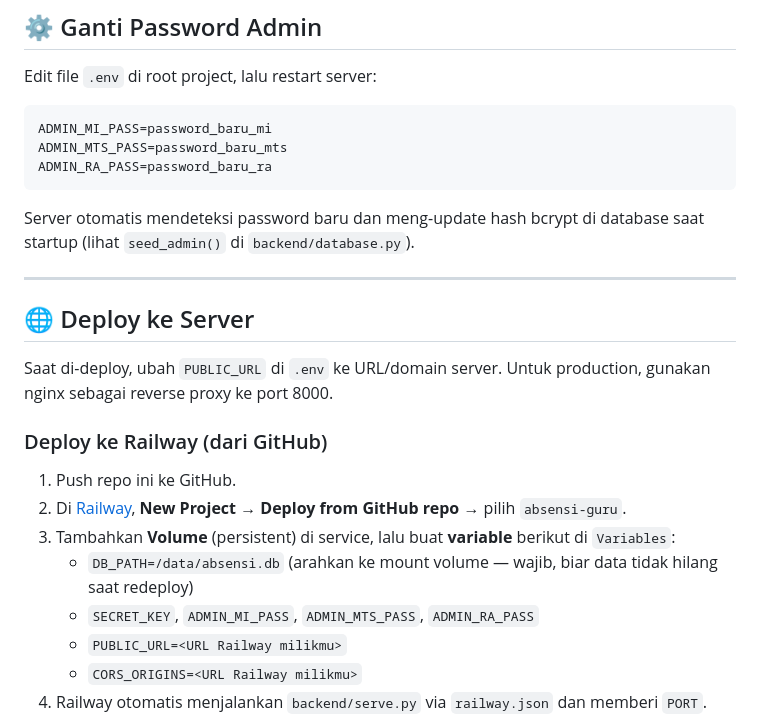
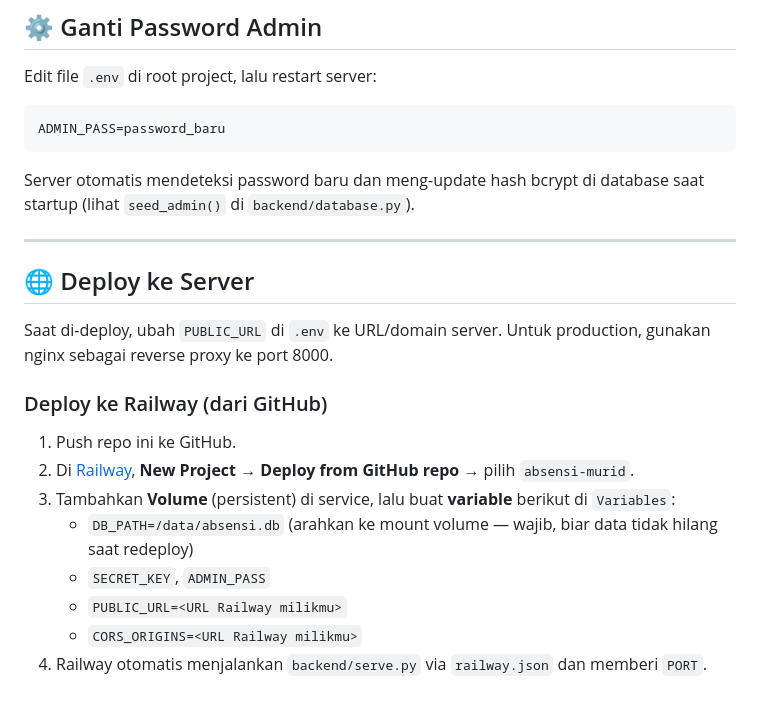
Before and after one commit to RestuSec/absensi-murid, a Markdown page: README.md, the part around one of its changes. Rendered like a GitHub page; blank space fills up the shorter version.

````diff
--- a/README.md
+++ b/README.md
@@ -118,9 +118,7 @@ Akun admin dibuat otomatis dari `.env` saat server pertama kali jalan:
 Edit file `.env` di root project, lalu restart server:
 
 ```env
-ADMIN_MI_PASS=password_baru_mi
-ADMIN_MTS_PASS=password_baru_mts
-ADMIN_RA_PASS=password_baru_ra
+ADMIN_PASS=password_baru
 ```
 
 Server otomatis mendeteksi password baru dan meng-update hash bcrypt di database
@@ -136,10 +134,10 @@ production, gunakan nginx sebagai reverse proxy ke port 8000.
 ### Deploy ke Railway (dari GitHub)
 
 1. Push repo ini ke GitHub.
-2. Di [Railway](https://railway.app), **New Project → Deploy from GitHub repo** → pilih `absensi-guru`.
+2. Di [Railway](https://railway.app), **New Project → Deploy from GitHub repo** → pilih `absensi-murid`.
 3. Tambahkan **Volume** (persistent) di service, lalu buat **variable** berikut di `Variables`:
    - `DB_PATH=/data/absensi.db` (arahkan ke mount volume — wajib, biar data tidak hilang saat redeploy)
-   - `SECRET_KEY`, `ADMIN_MI_PASS`, `ADMIN_MTS_PASS`, `ADMIN_RA_PASS`
+   - `SECRET_KEY`, `ADMIN_PASS`
    - `PUBLIC_URL=<URL Railway milikmu>`
    - `CORS_ORIGINS=<URL Railway milikmu>`
 4. Railway otomatis menjalankan `backend/serve.py` via `railway.json` dan memberi `PORT`.
````
Also changed, not shown: other parts of README.md (+12 -12 lines).
